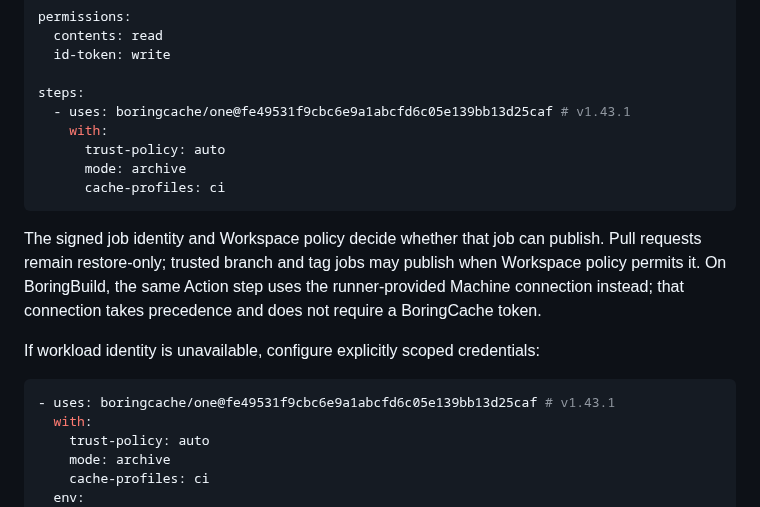
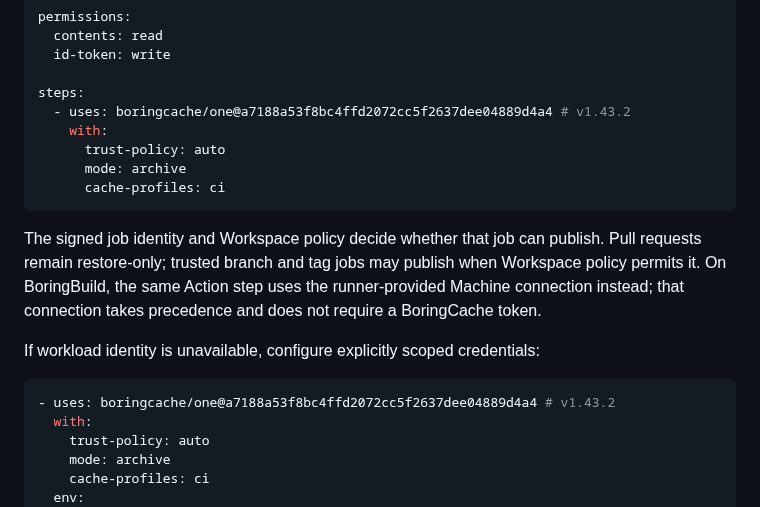
Before and after one commit to boringcache/one, a Markdown page: README.md, the part around the change. Rendered like a GitHub page.

Commit message:
Update examples for One v1.43.2

````diff
--- a/README.md
+++ b/README.md
@@ -50,7 +50,7 @@ permissions:
   id-token: write
 
 steps:
-  - uses: boringcache/one@fe49531f9cbc6e9a1abcfd6c05e139bb13d25caf # v1.43.1
+  - uses: boringcache/one@a7188a53f8bc4ffd2072cc5f2637dee04889d4a4 # v1.43.2
     with:
       trust-policy: auto
       mode: archive
@@ -66,7 +66,7 @@ precedence and does not require a BoringCache token.
 If workload identity is unavailable, configure explicitly scoped credentials:
 
 ```yaml
-- uses: boringcache/one@fe49531f9cbc6e9a1abcfd6c05e139bb13d25caf # v1.43.1
+- uses: boringcache/one@a7188a53f8bc4ffd2072cc5f2637dee04889d4a4 # v1.43.2
   with:
     trust-policy: auto
     mode: archive
````
